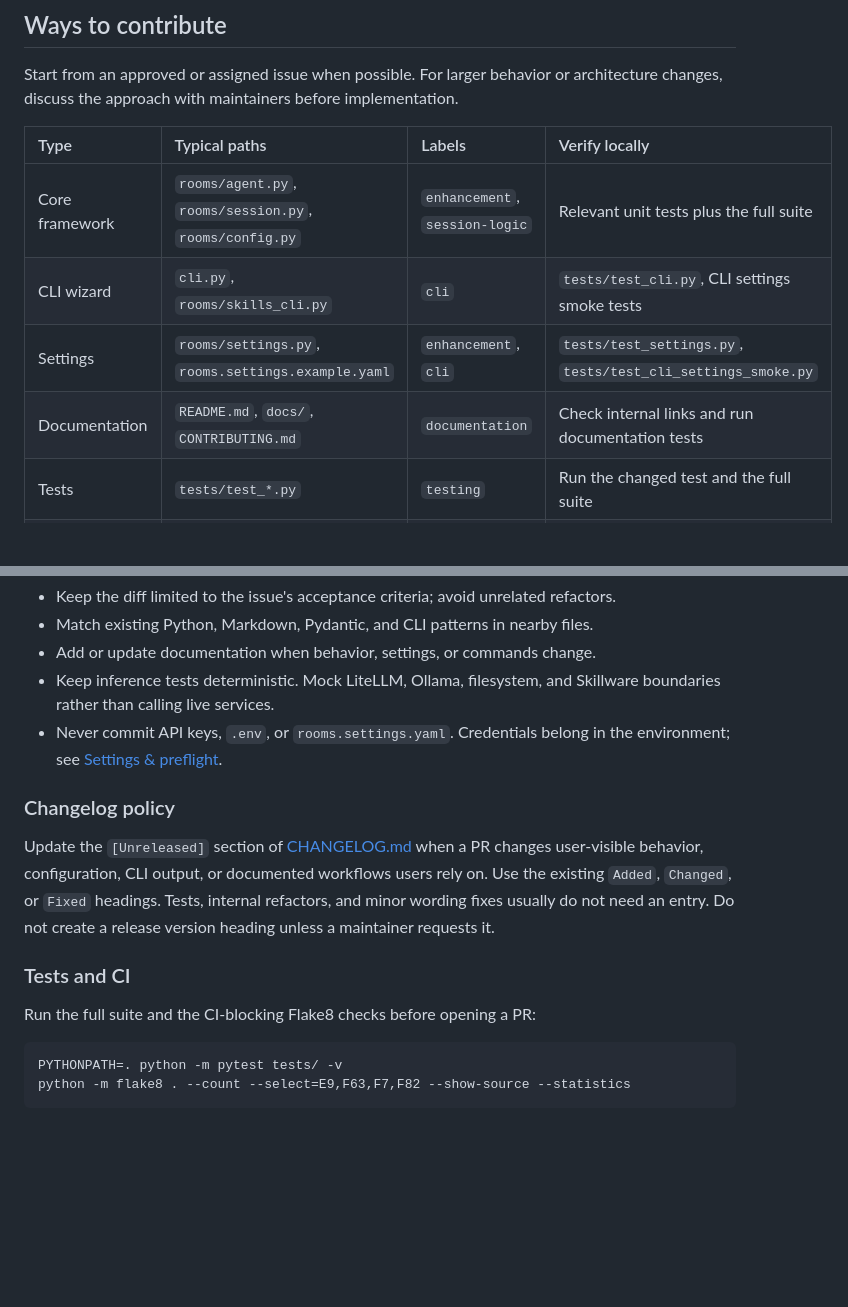
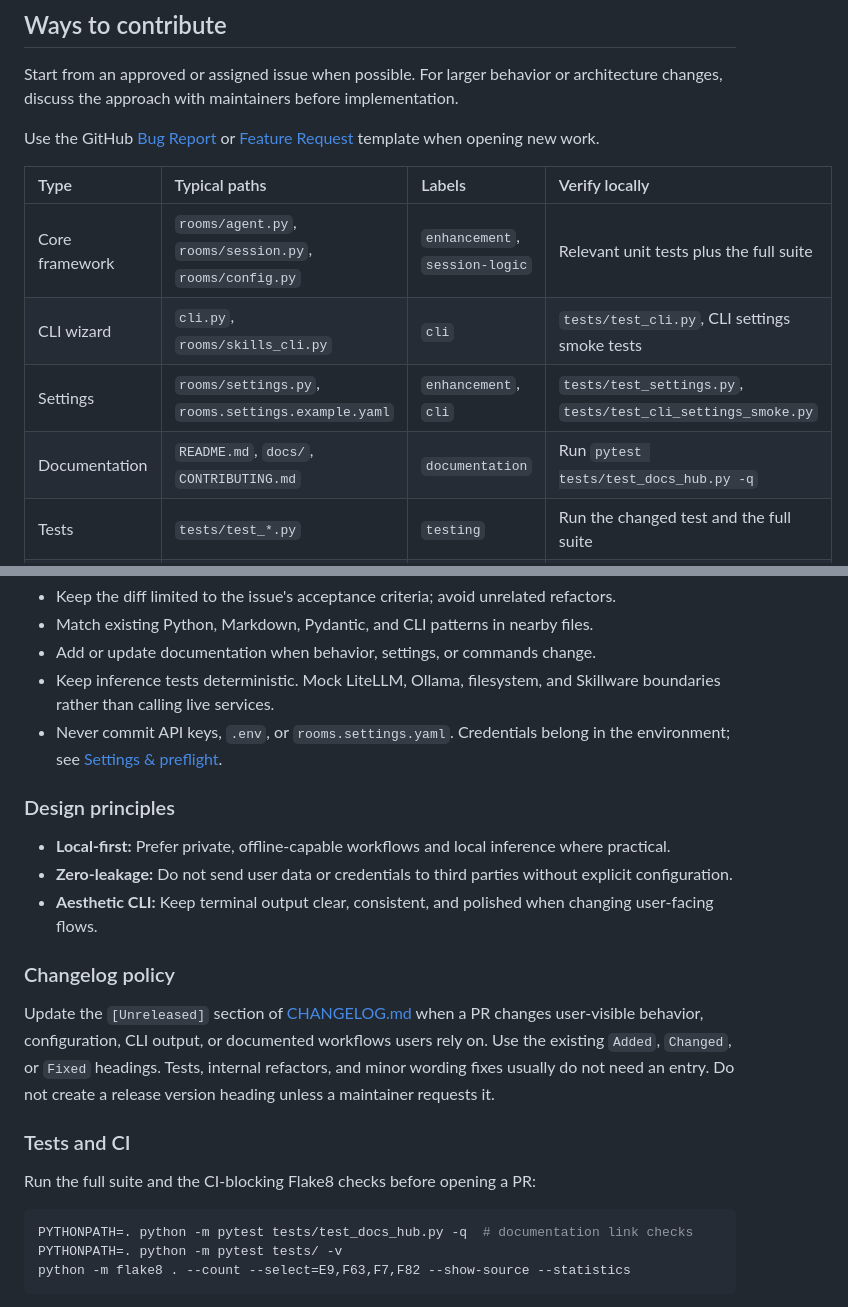
Before and after one commit to ARPAHLS/rooms, a Markdown page: CONTRIBUTING.md, 2 parts joined by grey strips. Drawn GitHub-style; blank space fills up the shorter version.

````diff
--- a/CONTRIBUTING.md
+++ b/CONTRIBUTING.md
@@ -16,12 +20,14 @@ Thank you for helping improve Rooms. This guide is the entry point for code, CLI
 
 Start from an approved or assigned issue when possible. For larger behavior or architecture changes, discuss the approach with maintainers before implementation.
 
+Use the GitHub [Bug Report](https://github.com/ARPAHLS/rooms/issues/new?template=bug_report.yml) or [Feature Request](https://github.com/ARPAHLS/rooms/issues/new?template=feature_request.yml) template when opening new work.
+
 | Type | Typical paths | Labels | Verify locally |
 | :--- | :--- | :--- | :--- |
 | Core framework | `rooms/agent.py`, `rooms/session.py`, `rooms/config.py` | `enhancement`, `session-logic` | Relevant unit tests plus the full suite |
 | CLI wizard | `cli.py`, `rooms/skills_cli.py` | `cli` | `tests/test_cli.py`, CLI settings smoke tests |
 | Settings | `rooms/settings.py`, `rooms.settings.example.yaml` | `enhancement`, `cli` | `tests/test_settings.py`, `tests/test_cli_settings_smoke.py` |
-| Documentation | `README.md`, `docs/`, `CONTRIBUTING.md` | `documentation` | Check internal links and run documentation tests |
+| Documentation | `README.md`, `docs/`, `CONTRIBUTING.md` | `documentation` | Run `pytest tests/test_docs_hub.py -q` |
 | Tests | `tests/test_*.py` | `testing` | Run the changed test and the full suite |
 | Bug fix | Paths identified by the issue | `bug` | Add a regression test that fails before the fix |
 | Good first issue | Usually focused docs, tests, or small fixes | `good first issue` | Follow the verification path for the underlying type |
@@ -71,6 +77,12 @@ python -m pip install -r requirements.txt pytest flake8
 - Keep inference tests deterministic. Mock LiteLLM, Ollama, filesystem, and Skillware boundaries rather than calling live services.
 - Never commit API keys, `.env`, or `rooms.settings.yaml`. Credentials belong in the environment; see [Settings & preflight](docs/SETTINGS.md).
 
+### Design principles
+
+- **Local-first:** Prefer private, offline-capable workflows and local inference where practical.
+- **Zero-leakage:** Do not send user data or credentials to third parties without explicit configuration.
+- **Aesthetic CLI:** Keep terminal output clear, consistent, and polished when changing user-facing flows.
+
 ### Changelog policy
 
 Update the `[Unreleased]` section of [CHANGELOG.md](CHANGELOG.md) when a PR changes user-visible behavior, configuration, CLI output, or documented workflows users rely on. Use the existing `Added`, `Changed`, or `Fixed` headings. Tests, internal refactors, and minor wording fixes usually do not need an entry. Do not create a release version heading unless a maintainer requests it.
@@ -80,6 +92,7 @@ Update the `[Unreleased]` section of [CHANGELOG.md](CHANGELOG.md) when a PR chan
 Run the full suite and the CI-blocking Flake8 checks before opening a PR:
 
 ```bash
+PYTHONPATH=. python -m pytest tests/test_docs_hub.py -q  # documentation link checks
 PYTHONPATH=. python -m pytest tests/ -v
 python -m flake8 . --count --select=E9,F63,F7,F82 --show-source --statistics
 ```
````
Also changed, not shown: other parts of CONTRIBUTING.md (+15 -3 lines).
